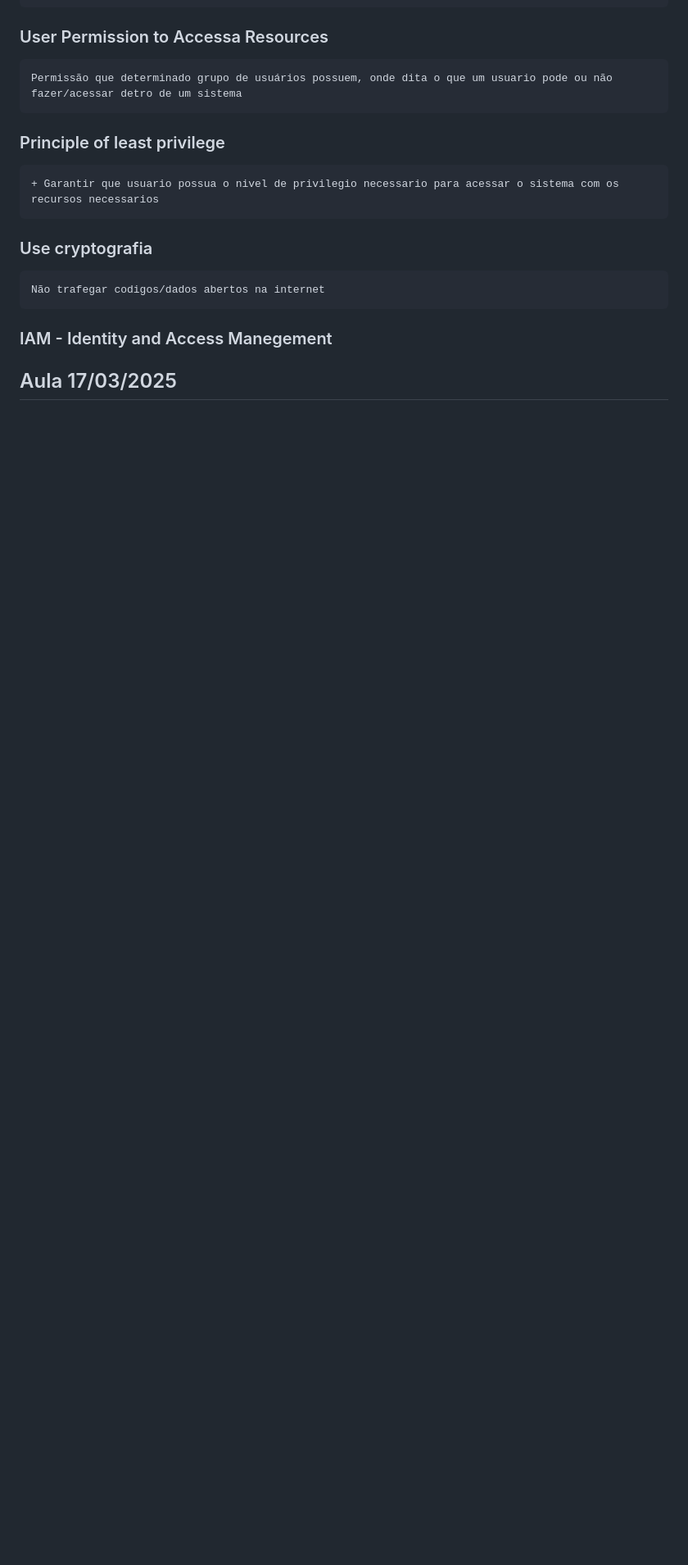
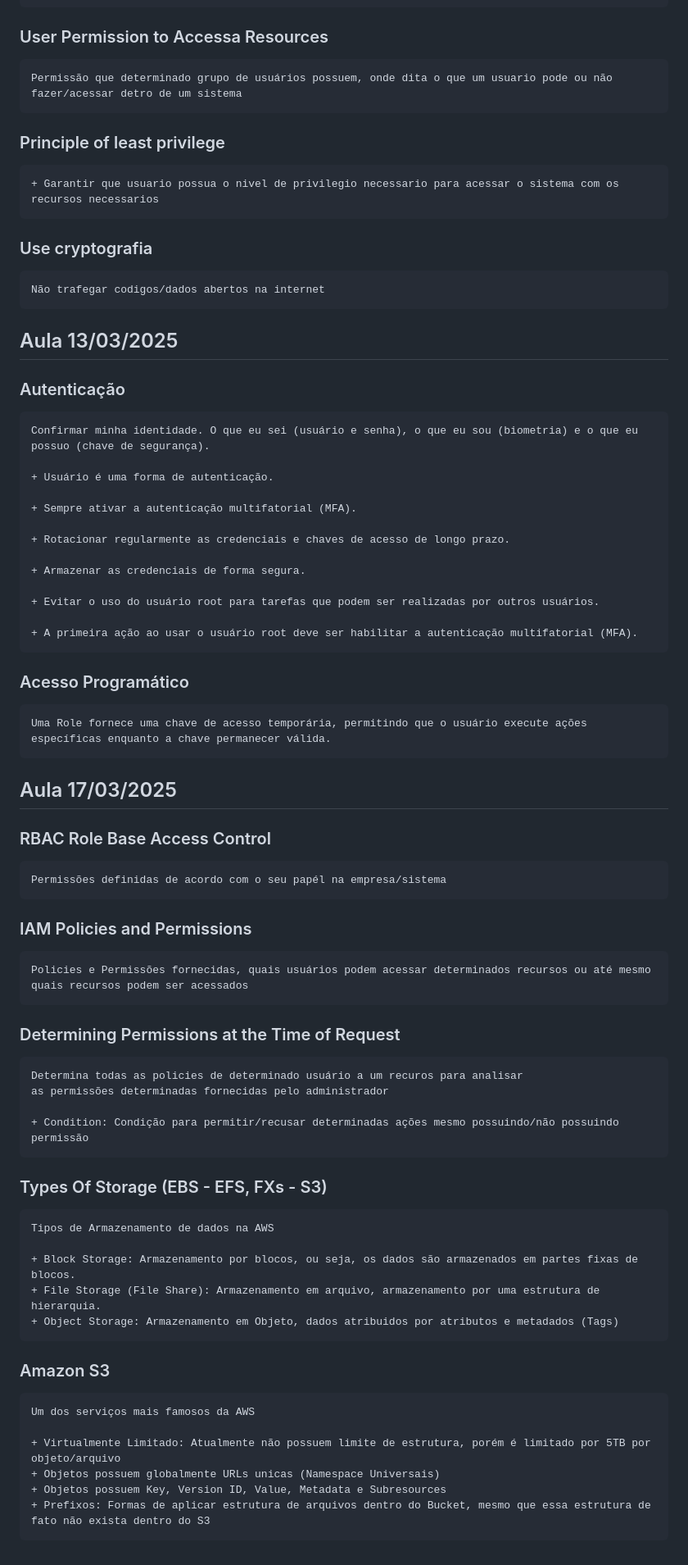
Before and after one commit to Phrdavis/das-2-2025, a Markdown page: README.md, the part around the change. Shown at 82% size. Drawn GitHub-style; blank space fills up the shorter version.

Commit message:
Aula 17/03

```diff
--- a/README.md
+++ b/README.md
@@ -180,9 +180,59 @@ Exemplo:
 
     Não trafegar codigos/dados abertos na internet
 
-### IAM - Identity and Access Manegement
+## Aula 13/03/2025
+
+### Autenticação
+
+    Confirmar minha identidade. O que eu sei (usuário e senha), o que eu sou (biometria) e o que eu possuo (chave de segurança).
+
+    + Usuário é uma forma de autenticação.
+
+    + Sempre ativar a autenticação multifatorial (MFA).
+
+    + Rotacionar regularmente as credenciais e chaves de acesso de longo prazo.
+
+    + Armazenar as credenciais de forma segura.
+
+    + Evitar o uso do usuário root para tarefas que podem ser realizadas por outros usuários.
+
+    + A primeira ação ao usar o usuário root deve ser habilitar a autenticação multifatorial (MFA).
+
+### Acesso Programático
+
+    Uma Role fornece uma chave de acesso temporária, permitindo que o usuário execute ações específicas enquanto a chave permanecer válida.
 
 
 ## Aula 17/03/2025
 
-###
+### RBAC Role Base Access Control
+
+    Permissões definidas de acordo com o seu papél na empresa/sistema
+
+### IAM Policies and Permissions
+
+    Policies e Permissões fornecidas, quais usuários podem acessar determinados recursos ou até mesmo quais recursos podem ser acessados
+
+### Determining Permissions at the Time of Request
+
+    Determina todas as policies de determinado usuário a um recuros para analisar
+    as permissões determinadas fornecidas pelo administrador
+
+    + Condition: Condição para permitir/recusar determinadas ações mesmo possuindo/não possuindo permissão
+
+### Types Of Storage (EBS - EFS, FXs - S3)
+
+    Tipos de Armazenamento de dados na AWS
+
+    + Block Storage: Armazenamento por blocos, ou seja, os dados são armazenados em partes fixas de blocos.
+    + File Storage (File Share): Armazenamento em arquivo, armazenamento por uma estrutura de hierarquia.
+    + Object Storage: Armazenamento em Objeto, dados atribuidos por atributos e metadados (Tags)
+
+### Amazon S3
+
+    Um dos serviços mais famosos da AWS
+
+    + Virtualmente Limitado: Atualmente não possuem limite de estrutura, porém é limitado por 5TB por objeto/arquivo
+    + Objetos possuem globalmente URLs unicas (Namespace Universais)
+    + Objetos possuem Key, Version ID, Value, Metadata e Subresources
+    + Prefixos: Formas de aplicar estrutura de arquivos dentro do Bucket, mesmo que essa estrutura de fato não exista dentro do S3
```
